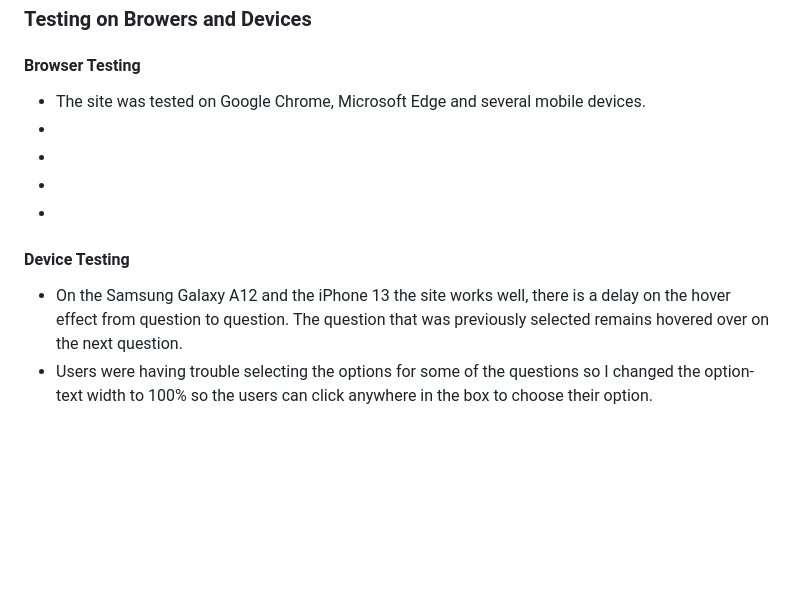
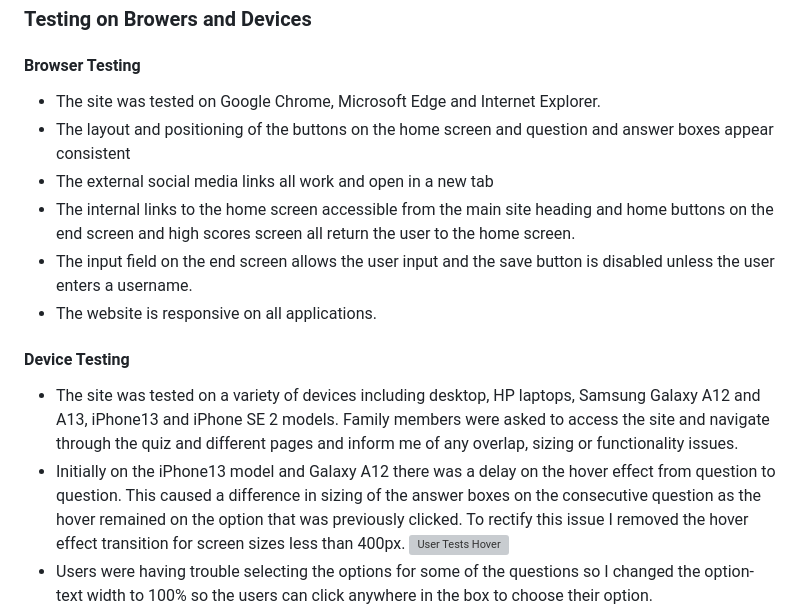
Before and after one commit to Code-Institute-Submissions/lights-camera-quiz-time, a Markdown page: README.md, the part around one of its changes. Drawn GitHub-style; blank space fills up the shorter version; grey boxes are pictures that could not be loaded.

Commit message:
Docs: Include device testing details in README

```diff
--- a/README.md
+++ b/README.md
@@ -125,12 +127,15 @@ First Time Users
 
 ### Testing on Browers and Devices
 #### Browser Testing
-- The site was tested on Google Chrome, Microsoft Edge and several mobile devices.
--
--
--
--
+- The site was tested on Google Chrome, Microsoft Edge and Internet Explorer.
+- The layout and positioning of the buttons on the home screen and question and answer boxes appear consistent
+- The external social media links all work and open in a new tab
+- The internal links to the home screen accessible from the main site heading and home buttons on the end screen and high scores screen all return the user to the home screen.
+- The input field on the end screen allows the user input and the save button is disabled unless the user enters a username.
+- The website is responsive on all applications.
 
 #### Device Testing
-- On the Samsung Galaxy A12 and the iPhone 13 the site works well, there is a delay on the hover effect from question to question. The question that was previously selected remains hovered over on the next question.
+- The site was tested on a variety of devices including desktop, HP laptops, Samsung Galaxy A12 and A13, iPhone13 and iPhone SE 2 models. Family members were asked to access the site and navigate through the quiz and different pages and inform me of any overlap, sizing or functionality issues.
+- Initially on the iPhone13 model and Galaxy A12 there was a delay on the hover effect from question to question. This caused a difference in sizing of the answer boxes on the consecutive question as the hover remained on the option that was previously clicked. To rectify this issue I removed the hover effect transition for screen sizes less than 400px.
+![User Tests Hover](assets/images/user-test-hover.jpg)
 - Users were having trouble selecting the options for some of the questions so I changed the option-text width to 100% so the users can click anywhere in the box to choose their option.
```
Also changed, not shown: other parts of README.md (+9 -4 lines), assets/images/end-screen.png, assets/images/heads-up-display.png, assets/images/high-scores-screen.png, 1 other file.
